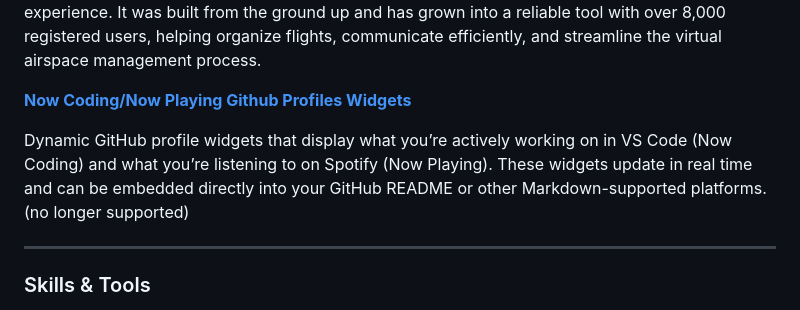
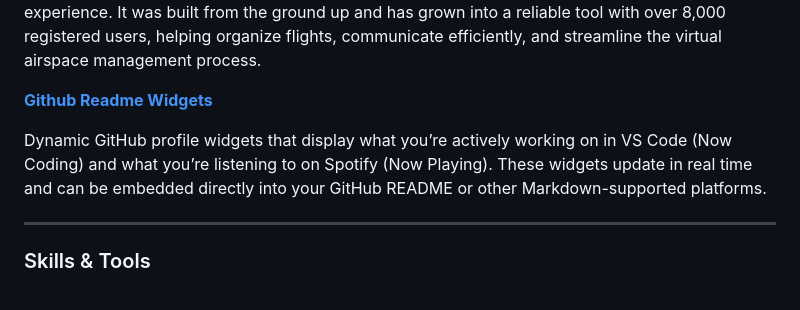
Before and after one commit to 1ceit/1ceit, a Markdown page: README.md, the part around the change. Rendered like a GitHub page.

Commit message:
Revise GitHub profile widgets section in README
Updated links and removed unsupported note for GitHub profile widgets.

```diff
--- a/README.md
+++ b/README.md
@@ -21,9 +21,9 @@ I discovered a profile-link service similar to Linktree that many of my friends
 
 A leading air traffic control strip and flight management platform built specifically for the Project Flight aviation community on Roblox. PFControl V2 provides controllers and pilots with real‑time coordination, flight tracking, and a modern, responsive interface that enhances the in‑game ATC experience. It was built from the ground up and has grown into a reliable tool with over 8,000 registered users, helping organize flights, communicate efficiently, and streamline the virtual airspace management process.
 
-**[Now Coding/Now Playing Github Profiles Widgets](https://github.com/1ceit/1ceit)**
+**[Github Readme Widgets](https://widgets.1ceit.com)**
 
-Dynamic GitHub profile widgets that display what you’re actively working on in VS Code (Now Coding) and what you’re listening to on Spotify (Now Playing). These widgets update in real time and can be embedded directly into your GitHub README or other Markdown-supported platforms. (no longer supported)
+Dynamic GitHub profile widgets that display what you’re actively working on in VS Code (Now Coding) and what you’re listening to on Spotify (Now Playing). These widgets update in real time and can be embedded directly into your GitHub README or other Markdown-supported platforms.
 
 ***
 
```
